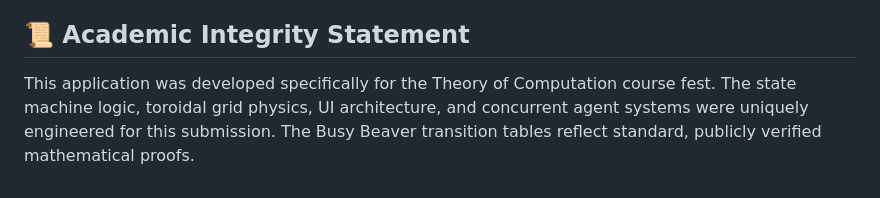
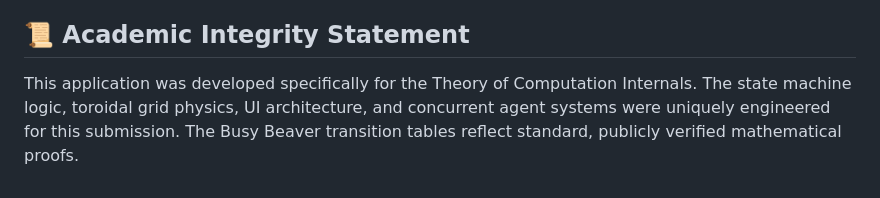
Before and after one commit to Faham-from-nowhere/Turing-X-Halting, a Markdown page: README.md, the part around the change. Rendered like a GitHub page.

Commit message:
Update academic integrity statement in README

```diff
--- a/README.md
+++ b/README.md
@@ -41,4 +41,4 @@ Because this project relies entirely on client-side execution, no build tools, s
 3. The simulation is fully offline-capable.
 
 ## 📜 Academic Integrity Statement
-This application was developed specifically for the Theory of Computation course fest. The state machine logic, toroidal grid physics, UI architecture, and concurrent agent systems were uniquely engineered for this submission. The Busy Beaver transition tables reflect standard, publicly verified mathematical proofs.
+This application was developed specifically for the Theory of Computation Internals. The state machine logic, toroidal grid physics, UI architecture, and concurrent agent systems were uniquely engineered for this submission. The Busy Beaver transition tables reflect standard, publicly verified mathematical proofs.
```
